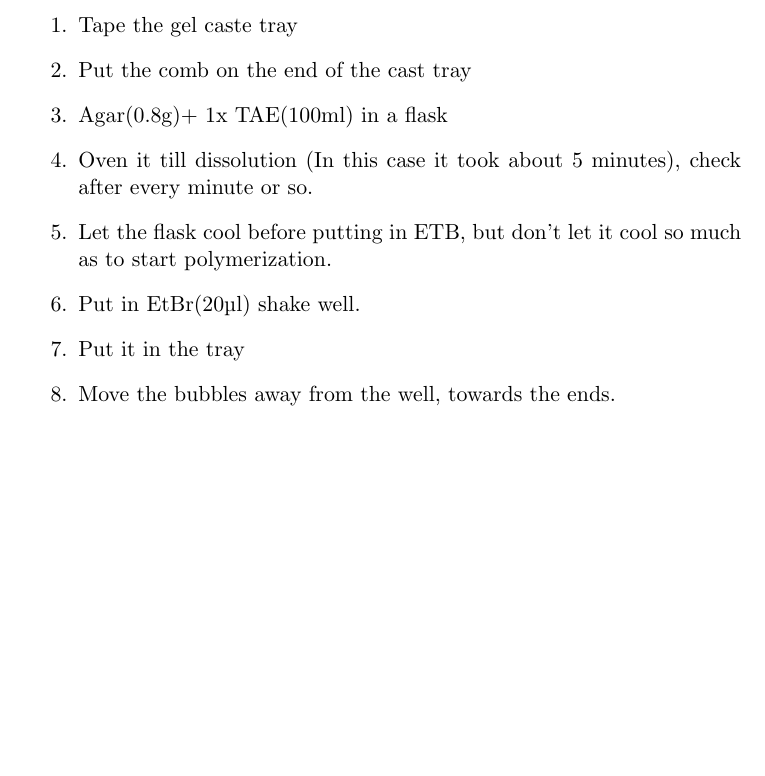
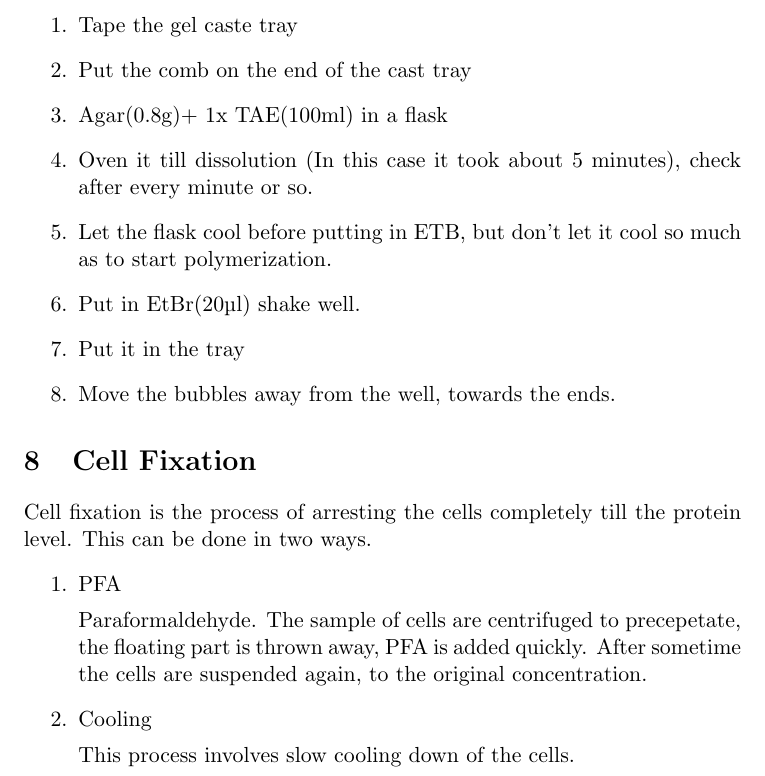
Before and after one commit to Singh-Sweta/Summer_internship_2019, a LaTeX document (Report/Report.tex): part of page 3 of 3, cut so that both start at the same text, the shorter picture padded with empty space. Compiled offline with pdfLaTeX.

Commit message:
Added Cell Fixation section

```diff
--- a/Report/Report.tex
+++ b/Report/Report.tex
@@ -56,4 +56,15 @@ For 100ml of agarose gelcast of 0.8%, it takes 0.8g of agar and 100ml fo 1x TAE(
 	\item Move the bubbles away from the well, towards the ends.
 \end{enumerate}
 
+\section{Cell Fixation}
+Cell fixation is the process of arresting the cells completely till the protein level. This can be done in two ways.
+\begin{enumerate}
+	\item PFA
+
+		Paraformaldehyde. The sample of cells are centrifuged to precepetate, the floating part is thrown away, PFA is added quickly. After sometime the cells are suspended again, to the original concentration.
+	\item Cooling
+
+		This process involves slow cooling down of the cells.
+\end{enumerate}
+
 \end{document}
```
Also changed, not shown: Report/Report.pdf.
